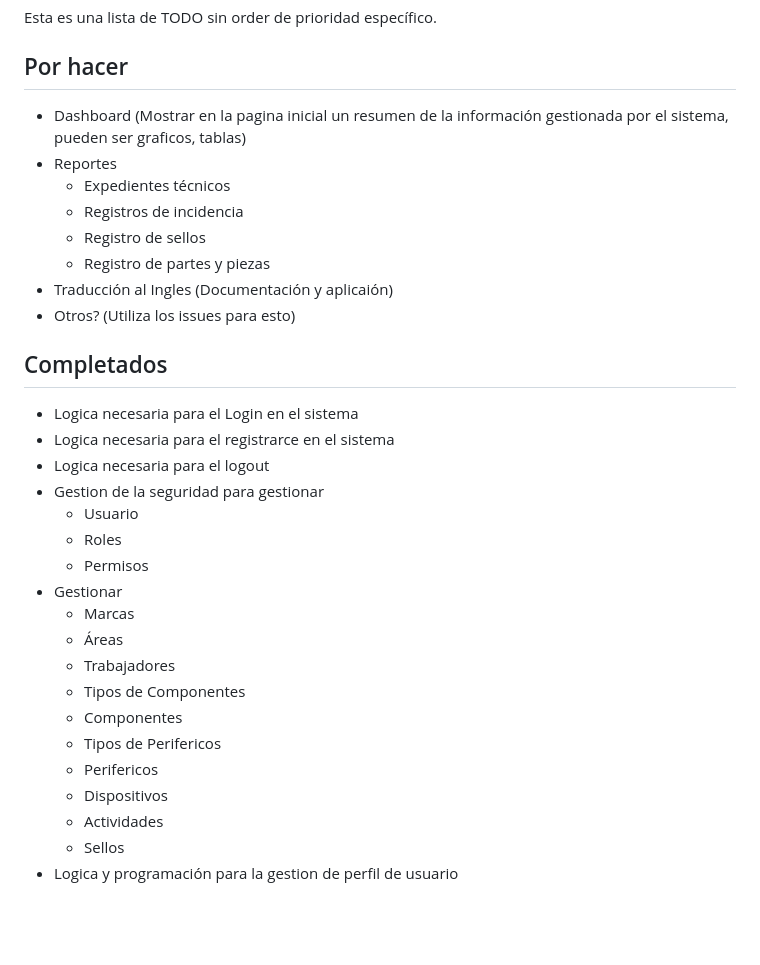
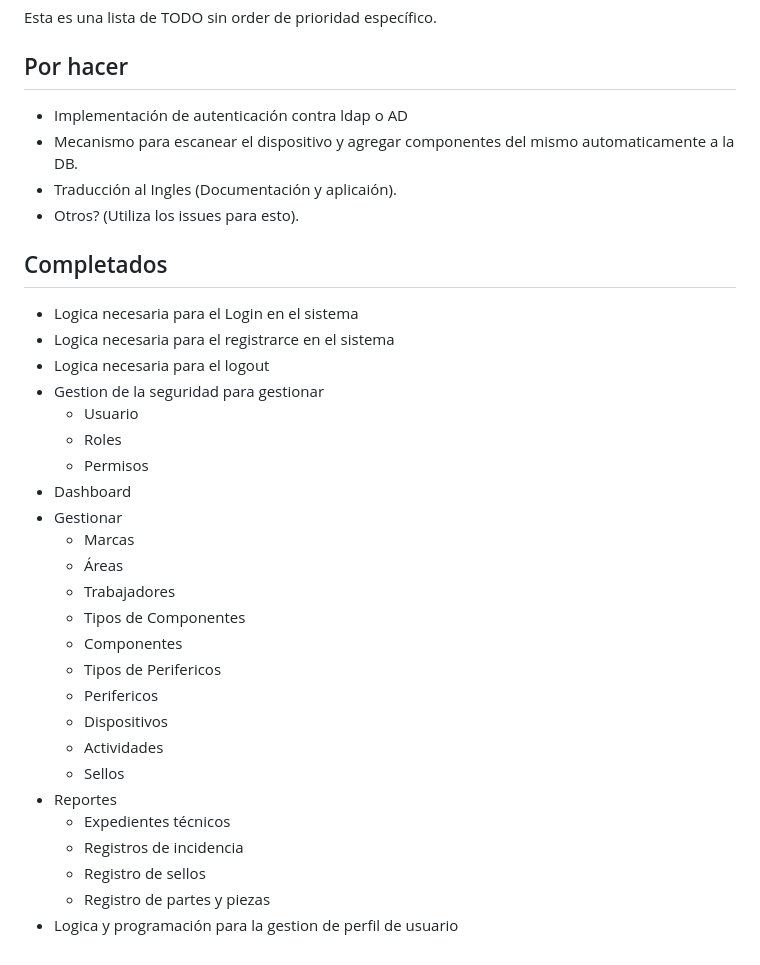
Before and after one commit to cz9dev/exp_tec, a Markdown page: TODO.md, the part around the change. Drawn GitHub-style; blank space fills up the shorter version.

```diff
--- a/TODO.md
+++ b/TODO.md
@@ -4,14 +4,10 @@ Esta es una lista de TODO sin order de prioridad específico.
 
 ## Por hacer
 
-- Dashboard (Mostrar en la pagina inicial un resumen de la información gestionada por el sistema, pueden ser graficos, tablas)
-- Reportes
-    * Expedientes técnicos
-    * Registros de incidencia
-    * Registro de sellos
-    * Registro de partes y piezas
-- Traducción al Ingles (Documentación y aplicaión)
-- Otros? (Utiliza los issues para esto)
+- Implementación de autenticación contra ldap o AD
+- Mecanismo para escanear el dispositivo y agregar componentes del mismo automaticamente a la DB.
+- Traducción al Ingles (Documentación y aplicaión).
+- Otros? (Utiliza los issues para esto).
 
 ## Completados
 
@@ -22,6 +18,7 @@ Esta es una lista de TODO sin order de prioridad específico.
     * Usuario
     * Roles
     * Permisos
+- Dashboard
 - Gestionar
     * Marcas
     * Áreas
@@ -33,4 +30,9 @@ Esta es una lista de TODO sin order de prioridad específico.
     * Dispositivos
     * Actividades
     * Sellos
+- Reportes
+    * Expedientes técnicos
+    * Registros de incidencia
+    * Registro de sellos
+    * Registro de partes y piezas
 - Logica y programación para la gestion de perfil de usuario
```
Also changed, not shown: README.md (+9 -2 lines), imgs/screenshot-dashboard.png (added), imgs/screenshot-login.png (added).
